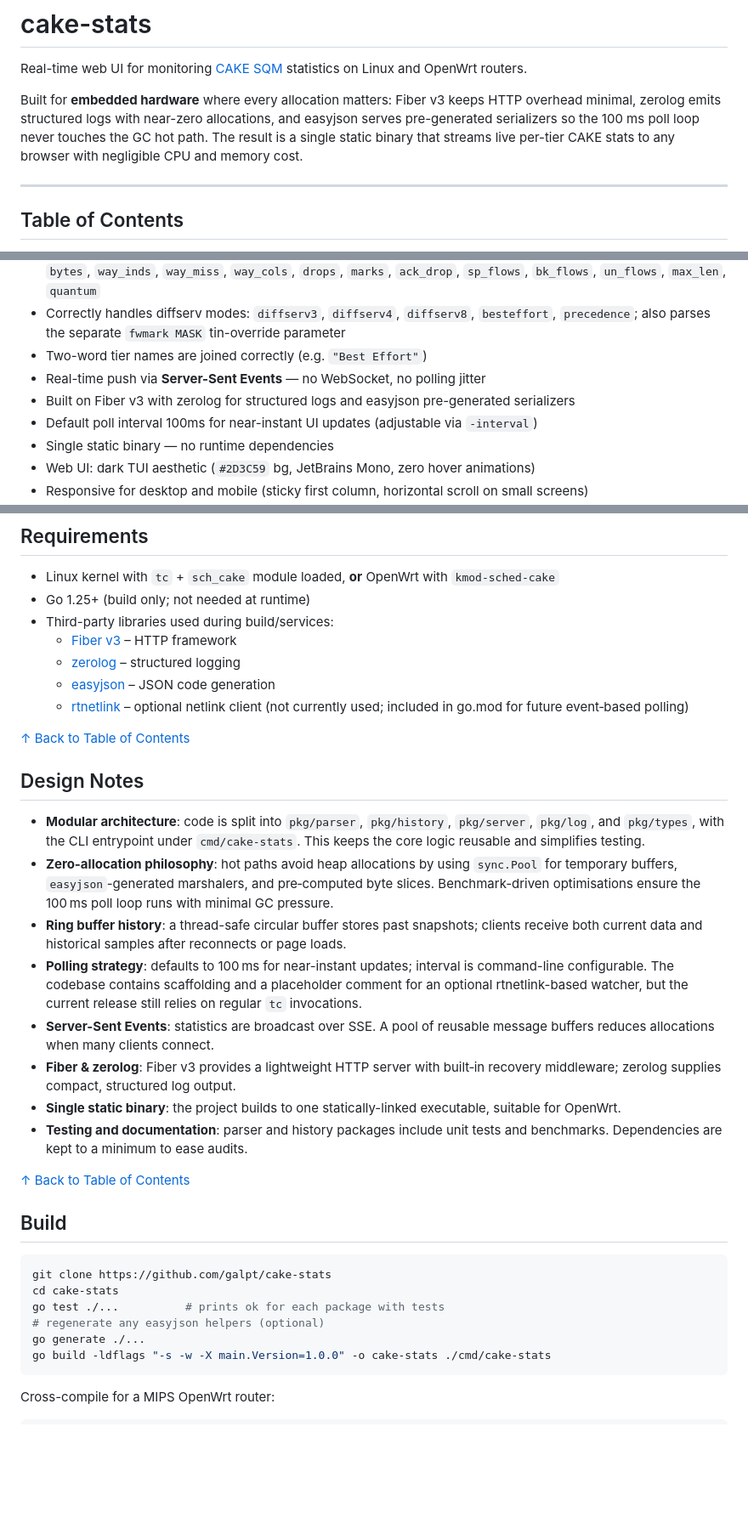
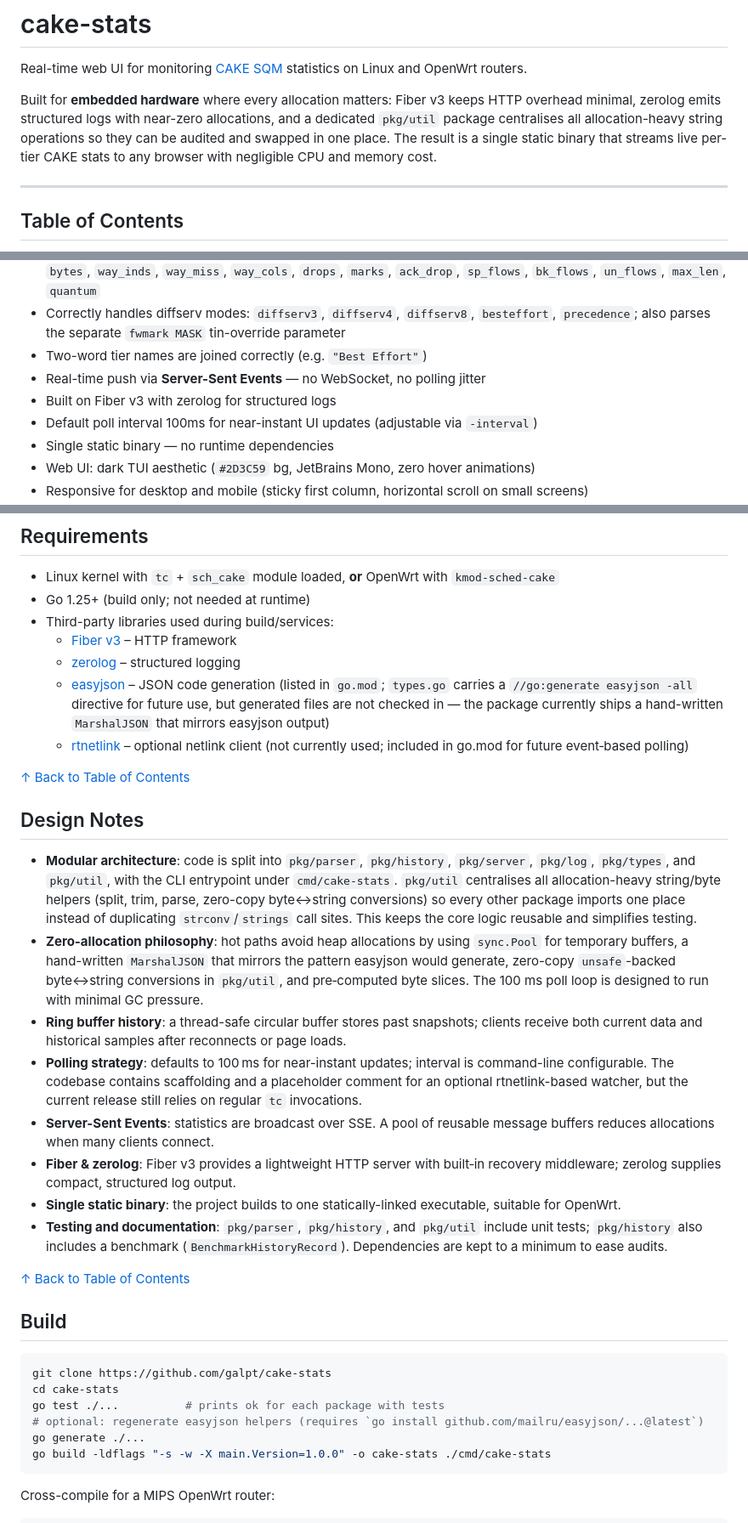
Before and after one commit to galpt/cake-stats, a Markdown page: README.md, 3 parts joined by grey strips. Shown at 85% size. Rendered like a GitHub page; blank space fills up the shorter version.

Commit message:
docs(readme): correct stale easyjson claims, add pkg/util, fix benchmark scope

````diff
--- a/README.md
+++ b/README.md
@@ -2,7 +2,7 @@
 
 Real-time web UI for monitoring [CAKE SQM](https://www.bufferbloat.net/projects/codel/wiki/Cake/) statistics on Linux and OpenWrt routers.
 
-Built for **embedded hardware** where every allocation matters: Fiber v3 keeps HTTP overhead minimal, zerolog emits structured logs with near-zero allocations, and easyjson serves pre-generated serializers so the 100 ms poll loop never touches the GC hot path. The result is a single static binary that streams live per-tier CAKE stats to any browser with negligible CPU and memory cost.
+Built for **embedded hardware** where every allocation matters: Fiber v3 keeps HTTP overhead minimal, zerolog emits structured logs with near-zero allocations, and a dedicated `pkg/util` package centralises all allocation-heavy string operations so they can be audited and swapped in one place. The result is a single static binary that streams live per-tier CAKE stats to any browser with negligible CPU and memory cost.
 
 ---
 
@@ -71,7 +71,7 @@ Built for **embedded hardware** where every allocation matters: Fiber v3 keeps H
 - Correctly handles diffserv modes: `diffserv3`, `diffserv4`, `diffserv8`, `besteffort`, `precedence`; also parses the separate `fwmark MASK` tin-override parameter
 - Two-word tier names are joined correctly (e.g. `"Best Effort"`)
 - Real-time push via **Server-Sent Events** — no WebSocket, no polling jitter
-- Built on Fiber v3 with zerolog for structured logs and easyjson pre-generated serializers
+- Built on Fiber v3 with zerolog for structured logs
 - Default poll interval 100ms for near-instant UI updates (adjustable via `-interval`)
 - Single static binary — no runtime dependencies
 - Web UI: dark TUI aesthetic (`#2D3C59` bg, JetBrains Mono, zero hover animations)
@@ -89,21 +89,21 @@ Built for **embedded hardware** where every allocation matters: Fiber v3 keeps H
 - Third-party libraries used during build/services:
   - [Fiber v3](https://gofiber.io/) – HTTP framework
   - [zerolog](https://github.com/rs/zerolog) – structured logging
-  - [easyjson](https://github.com/mailru/easyjson) – JSON code generation
+  - [easyjson](https://github.com/mailru/easyjson) – JSON code generation (listed in `go.mod`; `types.go` carries a `//go:generate easyjson -all` directive for future use, but generated files are not checked in — the package currently ships a hand-written `MarshalJSON` that mirrors easyjson output)
   - [rtnetlink](https://github.com/jsimonetti/rtnetlink) – optional netlink client (not currently used; included in go.mod for future event‑based polling)
 
 [&#8593; Back to Table of Contents](#table-of-contents)
 
 ## Design Notes
 
-- **Modular architecture**: code is split into `pkg/parser`, `pkg/history`, `pkg/server`, `pkg/log`, and `pkg/types`, with the CLI entrypoint under `cmd/cake-stats`.  This keeps the core logic reusable and simplifies testing.
-- **Zero-allocation philosophy**: hot paths avoid heap allocations by using `sync.Pool` for temporary buffers, `easyjson`-generated marshalers, and pre‑computed byte slices.  Benchmark-driven optimisations ensure the 100 ms poll loop runs with minimal GC pressure.
+- **Modular architecture**: code is split into `pkg/parser`, `pkg/history`, `pkg/server`, `pkg/log`, `pkg/types`, and `pkg/util`, with the CLI entrypoint under `cmd/cake-stats`.  `pkg/util` centralises all allocation-heavy string/byte helpers (split, trim, parse, zero-copy byte↔string conversions) so every other package imports one place instead of duplicating `strconv`/`strings` call sites.  This keeps the core logic reusable and simplifies testing.
+- **Zero-allocation philosophy**: hot paths avoid heap allocations by using `sync.Pool` for temporary buffers, a hand-written `MarshalJSON` that mirrors the pattern easyjson would generate, zero-copy `unsafe`-backed byte↔string conversions in `pkg/util`, and pre‑computed byte slices.  The 100 ms poll loop is designed to run with minimal GC pressure.
 - **Ring buffer history**: a thread-safe circular buffer stores past snapshots; clients receive both current data and historical samples after reconnects or page loads.
 - **Polling strategy**: defaults to 100 ms for near-instant updates; interval is command-line configurable.  The codebase contains scaffolding and a placeholder comment for an optional rtnetlink-based watcher, but the current release still relies on regular `tc` invocations.
 - **Server-Sent Events**: statistics are broadcast over SSE.  A pool of reusable message buffers reduces allocations when many clients connect.
 - **Fiber & zerolog**: Fiber v3 provides a lightweight HTTP server with built‑in recovery middleware; zerolog supplies compact, structured log output.
 - **Single static binary**: the project builds to one statically-linked executable, suitable for OpenWrt.
-- **Testing and documentation**: parser and history packages include unit tests and benchmarks.  Dependencies are kept to a minimum to ease audits.
+- **Testing and documentation**: `pkg/parser`, `pkg/history`, and `pkg/util` include unit tests; `pkg/history` also includes a benchmark (`BenchmarkHistoryRecord`).  Dependencies are kept to a minimum to ease audits.
 
 [&#8593; Back to Table of Contents](#table-of-contents)
 
@@ -113,7 +113,7 @@ Built for **embedded hardware** where every allocation matters: Fiber v3 keeps H
 git clone https://github.com/galpt/cake-stats
 cd cake-stats
 go test ./...          # prints ok for each package with tests
-# regenerate any easyjson helpers (optional)
+# optional: regenerate easyjson helpers (requires `go install github.com/mailru/easyjson/...@latest`)
 go generate ./...
 go build -ldflags "-s -w -X main.Version=1.0.0" -o cake-stats ./cmd/cake-stats
 ```
````
